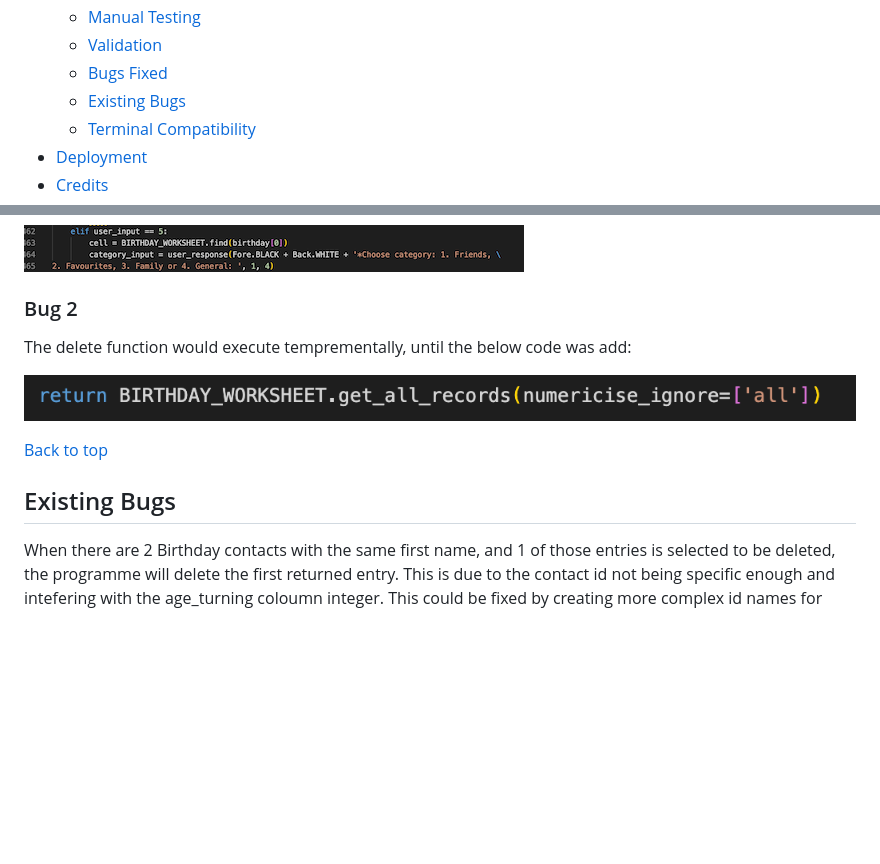
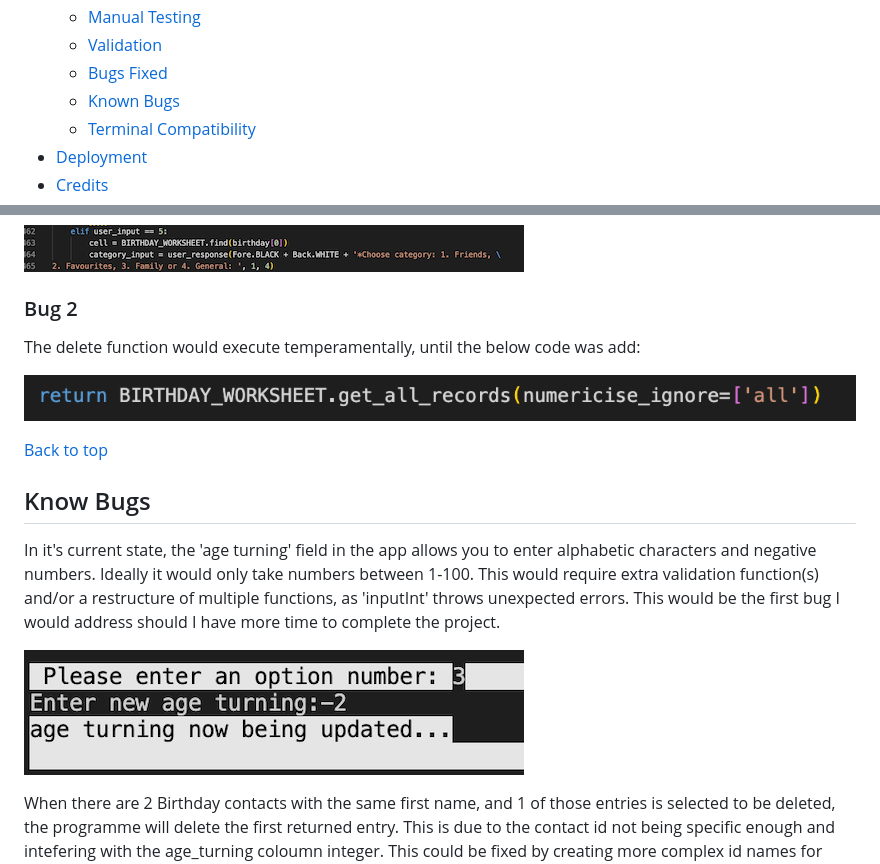
Before and after one commit to TashaTJ/birthday-book-v2, a Markdown page: README.md, 2 parts joined by grey strips. Rendered like a GitHub page; pictures changed too: assets/images/bug-3-pp3.png (added); folded sections open; blank space fills up the shorter version.

Commit message:
Updated Known Bugs and it's link in README.md

```diff
--- a/README.md
+++ b/README.md
@@ -22,7 +22,7 @@ You can view the live program here: <a href ='https://birthday-book-v2.herokuapp
   * [Manual Testing](<#manual-testing>)
   * [Validation](<#validation>)
   * [Bugs Fixed](<#bugs-fixed>)
-  * [Existing Bugs](<#existing>)
+  * [Known Bugs](<#known-bugs>)
   * [Terminal Compatibility](<#terminal-compatibility>)
 * [Deployment](<#deployment>)
 * [Credits](<#credits>)
@@ -279,7 +279,7 @@ Initially the category coloumn of the google sheet was not being updated when ed
 
 ### Bug 2
 
-The delete function would execute temprementally, until the below code was add:
+The delete function would execute temperamentally, until the below code was add:
 
 ![bug 2](assets/images/numericise-all-pp3.png)
 
@@ -287,7 +287,11 @@ The delete function would execute temprementally, until the below code was add:
 
 [Back to top](<#contents>)
 
-## Existing Bugs
+## Know Bugs
+
+In it's current state, the 'age turning' field in the app allows you to enter alphabetic characters and negative numbers. Ideally it would only take numbers between 1-100. This would require extra validation function(s) and/or a restructure of multiple functions, as 'inputInt' throws unexpected errors. This would be the first bug I would address should I have more time to complete the project.
+
+![known bug](assets/images/bug-3-pp3.png)
 
 When there are 2 Birthday contacts with the same first name, and 1 of those entries is selected to be deleted, the programme will delete the first returned entry. This is due to the contact id not being specific enough and intefering with the age_turning coloumn integer. This could be fixed by creating more complex id names for each Birthday entry.
 
```
Also changed, not shown: 1 other file.
